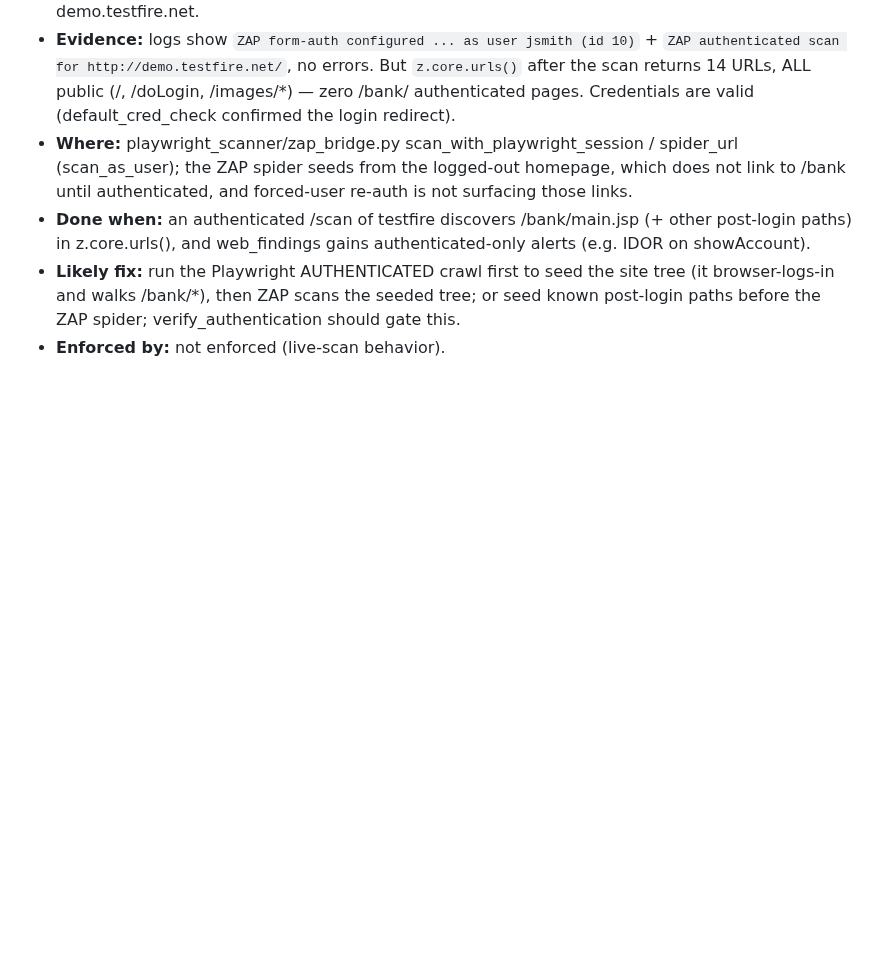
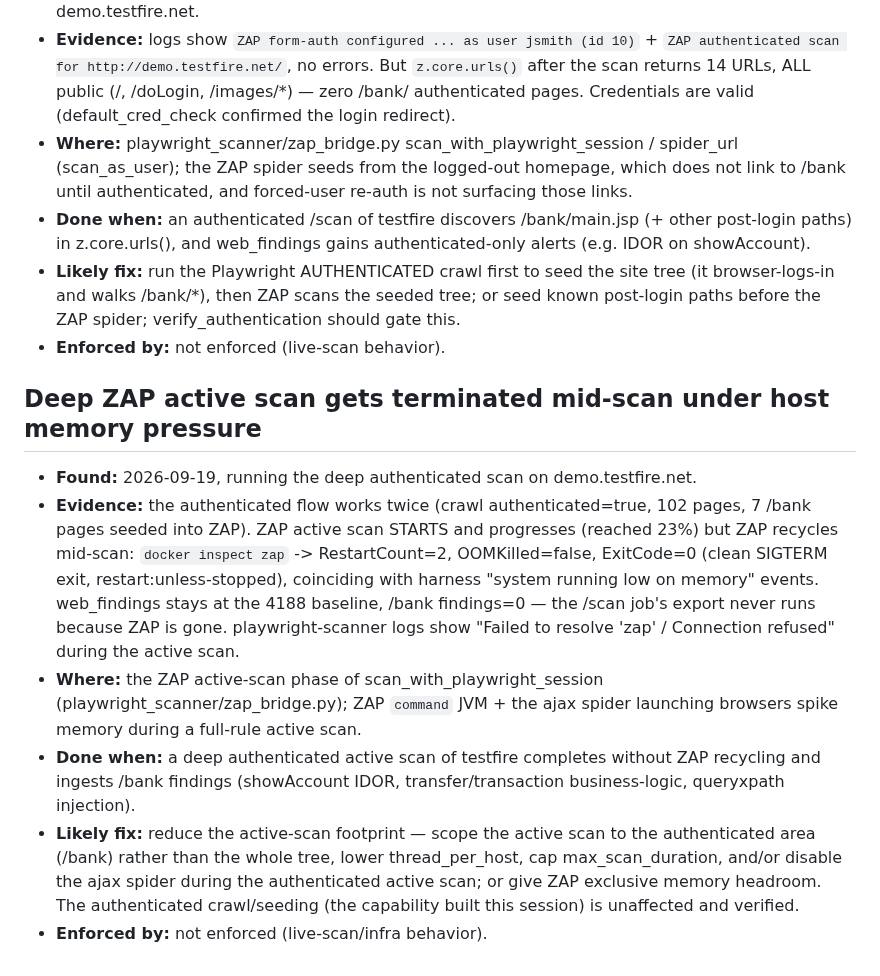
Before and after one commit to fd22vrsfpv-star/rag-scan-stack, a Markdown page: Docs/OPEN_ITEMS.md, the part around the change. Drawn GitHub-style; blank space fills up the shorter version.

Commit message:
OPEN_ITEMS: deep ZAP active scan terminated mid-scan under host memory pressure
The authenticated flow works (crawl authenticated, 102 pages, 7 /bank seeded) but
the ZAP active scan recycles mid-run: RestartCount=2, OOMKilled=false, ExitCode=0
(clean SIGTERM + restart:unless-stopped) under host memory-pressure events, so
findings never ingest. Fix: scope/lighten the active scan (or give ZAP exclusive
memory). The auth crawl+seeding capability is unaffected.

Co-Authored-By: Claude Opus 4.8 <noreply@anthropic.com>
Claude-Session: https://claude.ai/code/session_01LYnfqKy8XTrHyhYPJFycpF

```diff
--- a/Docs/OPEN_ITEMS.md
+++ b/Docs/OPEN_ITEMS.md
@@ -495,3 +495,11 @@ repaired the way a missing column is.
 - **Done when:** an authenticated /scan of testfire discovers /bank/main.jsp (+ other post-login paths) in z.core.urls(), and web_findings gains authenticated-only alerts (e.g. IDOR on showAccount).
 - **Likely fix:** run the Playwright AUTHENTICATED crawl first to seed the site tree (it browser-logs-in and walks /bank/*), then ZAP scans the seeded tree; or seed known post-login paths before the ZAP spider; verify_authentication should gate this.
 - **Enforced by:** not enforced (live-scan behavior).
+
+## Deep ZAP active scan gets terminated mid-scan under host memory pressure
+- **Found:** 2026-09-19, running the deep authenticated scan on demo.testfire.net.
+- **Evidence:** the authenticated flow works twice (crawl authenticated=true, 102 pages, 7 /bank pages seeded into ZAP). ZAP active scan STARTS and progresses (reached 23%) but ZAP recycles mid-scan: `docker inspect zap` -> RestartCount=2, OOMKilled=false, ExitCode=0 (clean SIGTERM exit, restart:unless-stopped), coinciding with harness "system running low on memory" events. web_findings stays at the 4188 baseline, /bank findings=0 — the /scan job's export never runs because ZAP is gone. playwright-scanner logs show "Failed to resolve 'zap' / Connection refused" during the active scan.
+- **Where:** the ZAP active-scan phase of scan_with_playwright_session (playwright_scanner/zap_bridge.py); ZAP `command` JVM + the ajax spider launching browsers spike memory during a full-rule active scan.
+- **Done when:** a deep authenticated active scan of testfire completes without ZAP recycling and ingests /bank findings (showAccount IDOR, transfer/transaction business-logic, queryxpath injection).
+- **Likely fix:** reduce the active-scan footprint — scope the active scan to the authenticated area (/bank) rather than the whole tree, lower thread_per_host, cap max_scan_duration, and/or disable the ajax spider during the authenticated active scan; or give ZAP exclusive memory headroom. The authenticated crawl/seeding (the capability built this session) is unaffected and verified.
+- **Enforced by:** not enforced (live-scan/infra behavior).
```
